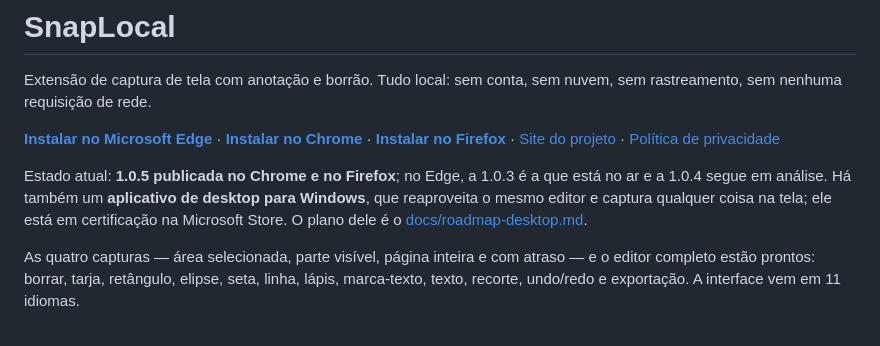
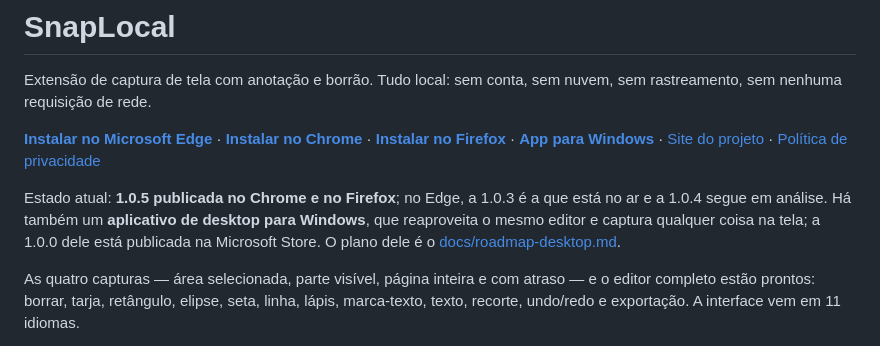
Before and after one commit to Peiterc/snaplocal, a Markdown page: README.md, the part around the change. Rendered like a GitHub page.

Commit message:
Registra o app publicado na Microsoft Store
ID 9P5KCCGM2BK7, ficha conferida no ar: nome, editor Peiterc, categoria
Produtividade, gratuito, classificacao Livre. O link entra no README junto
com as tres lojas de extensao.

Fica anotado que a busca da loja ainda nao indexou: procurar "snaplocal" em
apps.microsoft.com devolve Snapchat, Instagram e TikTok, e nao o app. So o
link direto funciona por enquanto.

Co-Authored-By: Claude Opus 5 <noreply@anthropic.com>

```diff
--- a/README.md
+++ b/README.md
@@ -3,12 +3,12 @@
 Extensão de captura de tela com anotação e borrão. Tudo local: sem conta, sem
 nuvem, sem rastreamento, sem nenhuma requisição de rede.
 
-**[Instalar no Microsoft Edge](https://microsoftedge.microsoft.com/addons/detail/bpenklkjkfmcmkbeggldokggnjpgfndn)** · **[Instalar no Chrome](https://chromewebstore.google.com/detail/lbiffdmehabmombfigmpmfgidngiphnh)** · **[Instalar no Firefox](https://addons.mozilla.org/firefox/addon/snaplocal/)** · [Site do projeto](https://peiterc.github.io/snaplocal/) · [Política de privacidade](https://peiterc.github.io/snaplocal/privacy.html)
+**[Instalar no Microsoft Edge](https://microsoftedge.microsoft.com/addons/detail/bpenklkjkfmcmkbeggldokggnjpgfndn)** · **[Instalar no Chrome](https://chromewebstore.google.com/detail/lbiffdmehabmombfigmpmfgidngiphnh)** · **[Instalar no Firefox](https://addons.mozilla.org/firefox/addon/snaplocal/)** · **[App para Windows](https://apps.microsoft.com/detail/9p5kccgm2bk7)** · [Site do projeto](https://peiterc.github.io/snaplocal/) · [Política de privacidade](https://peiterc.github.io/snaplocal/privacy.html)
 
 Estado atual: **1.0.5 publicada no Chrome e no Firefox**; no Edge, a 1.0.3 é a
 que está no ar e a 1.0.4 segue em análise. Há também um **aplicativo de desktop para
-Windows**, que reaproveita o mesmo editor e captura qualquer coisa na tela; ele
-está em certificação na Microsoft Store. O plano dele é o
+Windows**, que reaproveita o mesmo editor e captura qualquer coisa na tela; a
+1.0.0 dele está publicada na Microsoft Store. O plano dele é o
 [docs/roadmap-desktop.md](docs/roadmap-desktop.md).
 
 As quatro capturas — área selecionada, parte visível, página inteira e com
```
Also changed, not shown: docs/store-listing.md (+3 -1 lines).
